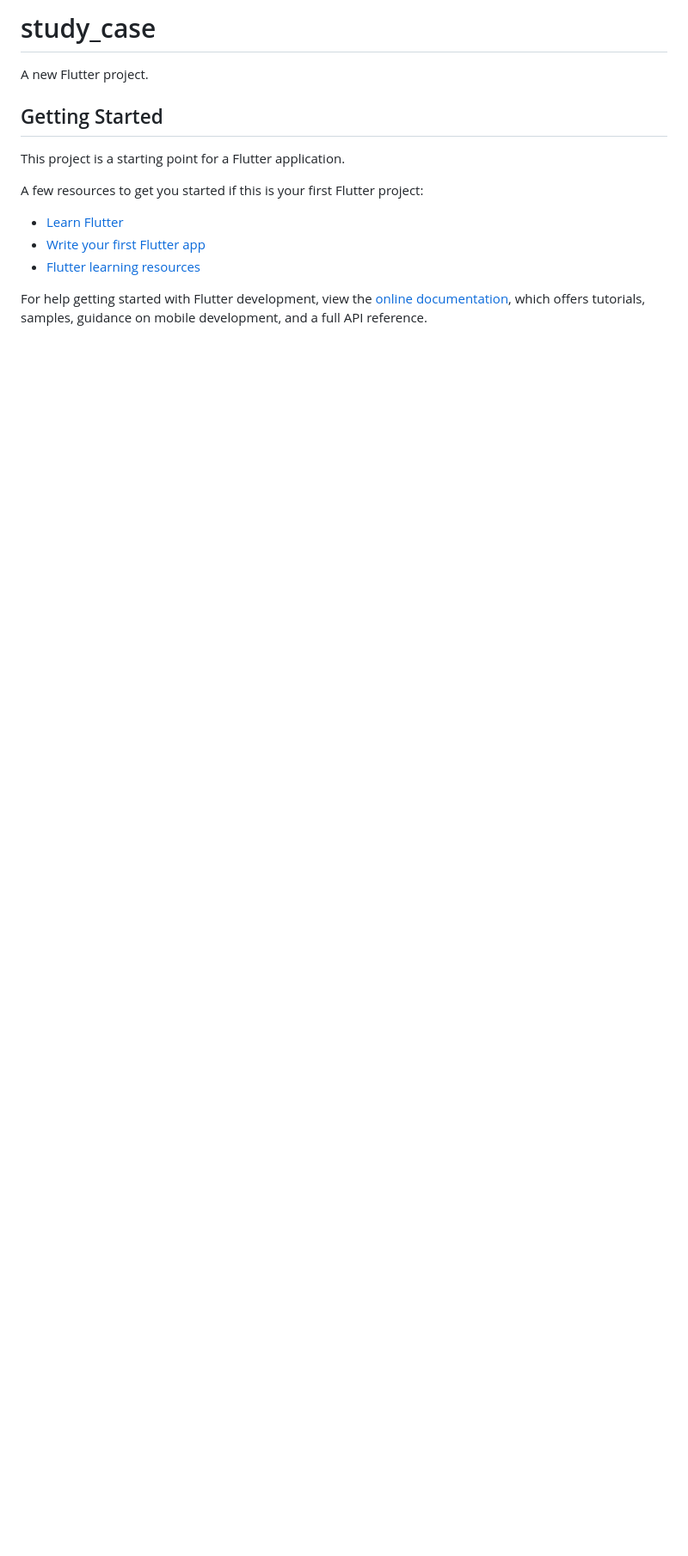
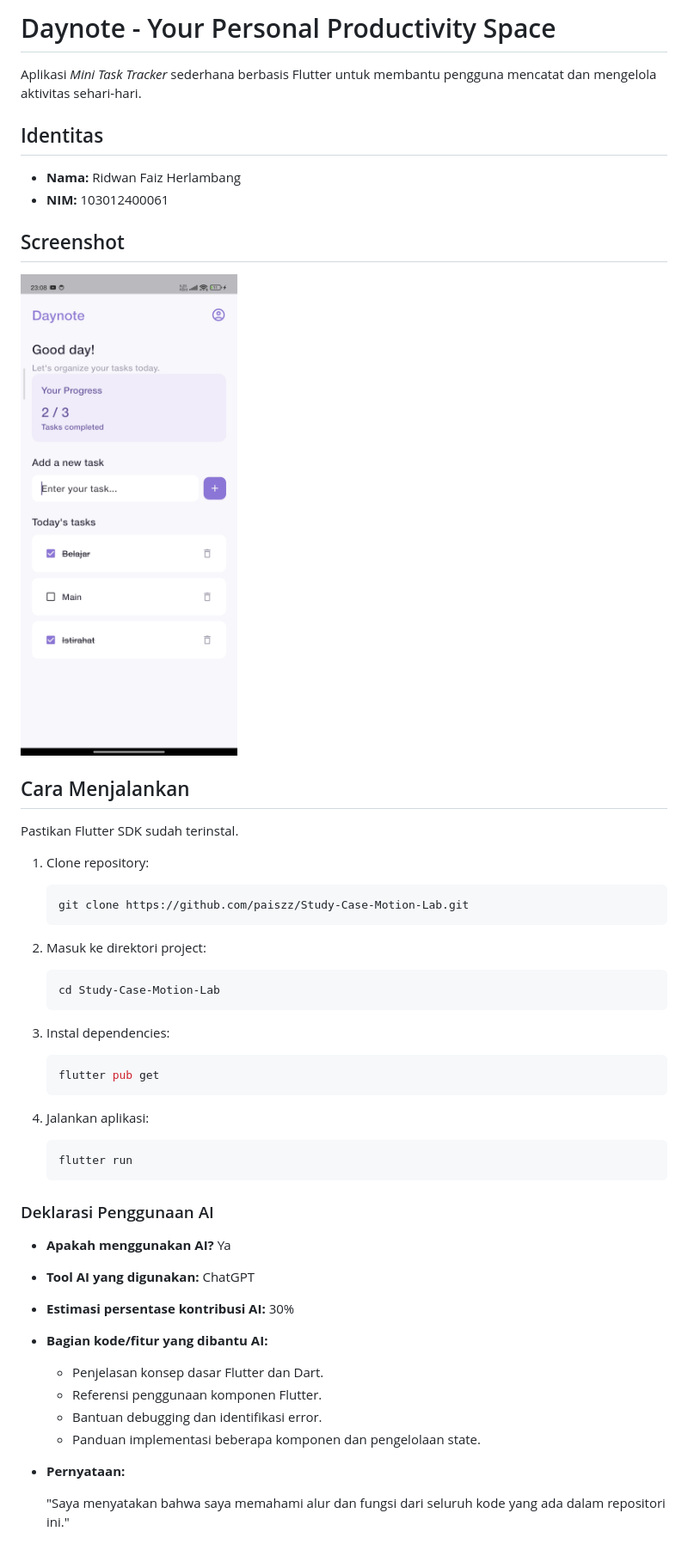
Before and after one commit to paiszz/Study-Case-Motion-Lab, a Markdown page: README.md, the part around the change. Shown at 86% size. Drawn GitHub-style; pictures changed too: screenshots/daynote-android.png (added); blank space fills up the shorter version.

Commit message:
Add project documentation and application screenshot

````diff
--- a/README.md
+++ b/README.md
@@ -1,17 +1,58 @@
-# study_case
+# Daynote - Your Personal Productivity Space
 
-A new Flutter project.
+Aplikasi *Mini Task Tracker* sederhana berbasis Flutter untuk membantu pengguna mencatat dan mengelola aktivitas sehari-hari.
 
-## Getting Started
+## Identitas
 
-This project is a starting point for a Flutter application.
+- **Nama:** Ridwan Faiz Herlambang
+- **NIM:** 103012400061
 
-A few resources to get you started if this is your first Flutter project:
+## Screenshot
 
-- [Learn Flutter](https://docs.flutter.dev/get-started/learn-flutter)
-- [Write your first Flutter app](https://docs.flutter.dev/get-started/codelab)
-- [Flutter learning resources](https://docs.flutter.dev/reference/learning-resources)
+![Daynote Android Screenshot](screenshots/daynote-android.png)
 
-For help getting started with Flutter development, view the
-[online documentation](https://docs.flutter.dev/), which offers tutorials,
-samples, guidance on mobile development, and a full API reference.
+## Cara Menjalankan
+
+Pastikan Flutter SDK sudah terinstal.
+
+1. Clone repository:
+
+   ```bash
+   git clone https://github.com/paiszz/Study-Case-Motion-Lab.git
+   ```
+
+2. Masuk ke direktori project:
+
+   ```bash
+   cd Study-Case-Motion-Lab
+   ```
+
+3. Instal dependencies:
+
+   ```bash
+   flutter pub get
+   ```
+
+4. Jalankan aplikasi:
+
+   ```bash
+   flutter run
+   ```
+
+### Deklarasi Penggunaan AI
+
+- **Apakah menggunakan AI?** Ya
+
+- **Tool AI yang digunakan:** ChatGPT
+
+- **Estimasi persentase kontribusi AI:** 30%
+
+- **Bagian kode/fitur yang dibantu AI:**
+  - Penjelasan konsep dasar Flutter dan Dart.
+  - Referensi penggunaan komponen Flutter.
+  - Bantuan debugging dan identifikasi error.
+  - Panduan implementasi beberapa komponen dan pengelolaan state.
+
+- **Pernyataan:**
+
+  "Saya menyatakan bahwa saya memahami alur dan fungsi dari seluruh kode yang ada dalam repositori ini."
````
